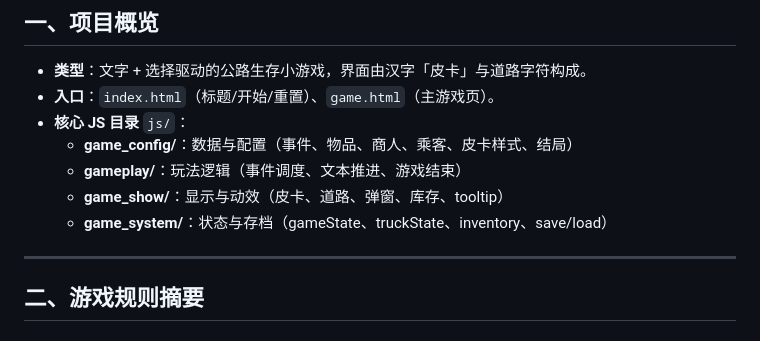
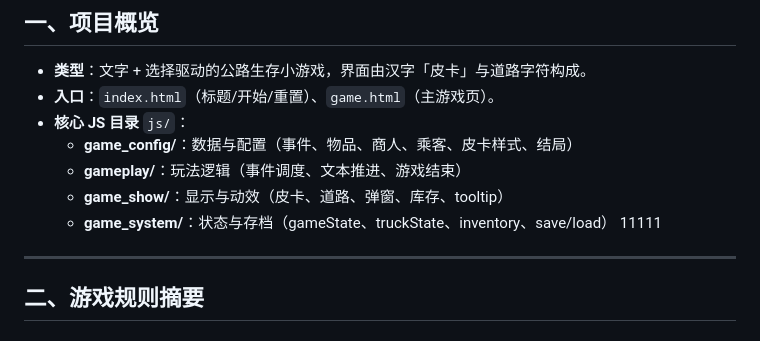
Before and after one commit to DefinerSy/RedPica, a Markdown page: 项目说明.md, the part around the change. Drawn GitHub-style.

Commit message:
chore: 更新文档，添加游戏系统部分的说明

```diff
--- a/项目说明.md
+++ b/项目说明.md
@@ -13,6 +13,7 @@
   - **gameplay/**：玩法逻辑（事件调度、文本推进、游戏结束）
   - **game_show/**：显示与动效（皮卡、道路、弹窗、库存、tooltip）
   - **game_system/**：状态与存档（gameState、truckState、inventory、save/load）
+  11111
 
 ---
 
```
